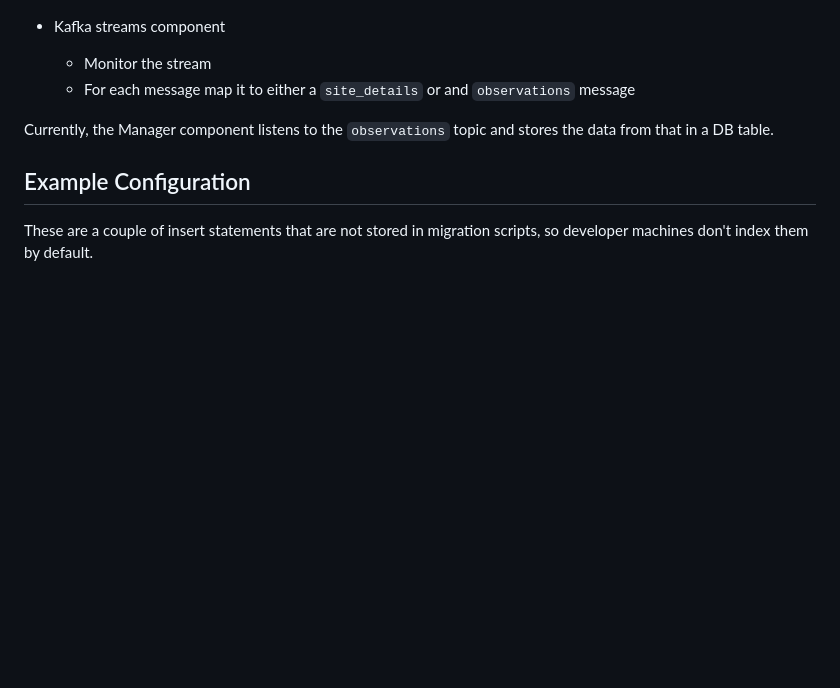
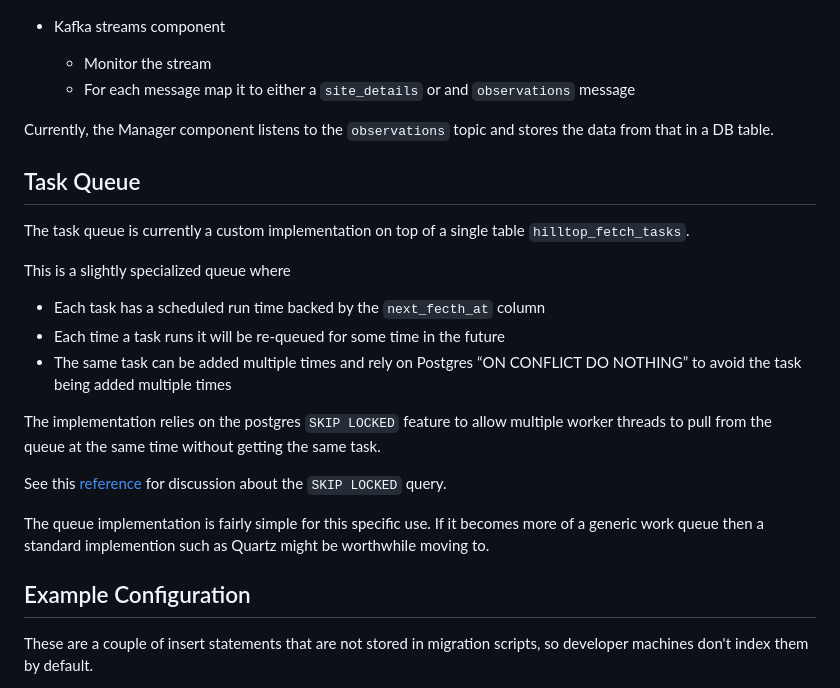
Before and after one commit to Greater-Wellington-Regional-Council/Environmental-Outcomes-Platform, a Markdown page: packages/HilltopCrawler/README.md, the part around the change. Rendered like a GitHub page; blank space fills up the shorter version.

Commit message:
Add some more readme details about the task queue

```diff
--- a/packages/HilltopCrawler/README.md
+++ b/packages/HilltopCrawler/README.md
@@ -56,6 +56,26 @@ This process is built around three main components:
 
 Currently, the Manager component listens to the `observations` topic and stores the data from that in a DB table.
 
+## Task Queue
+
+The task queue is currently a custom implementation on top of a single table `hilltop_fetch_tasks`.
+
+This is a slightly specialized queue where
+
+* Each task has a scheduled run time backed by the  `next_fecth_at` column
+* Each time a task runs it will be re-queued for some time in the future
+* The same task can be added multiple times and rely on Postgres “ON CONFLICT DO NOTHING” to avoid the task being added
+  multiple times
+
+The implementation relies on the postgres `SKIP LOCKED` feature to allow multiple worker threads to pull from the queue
+at the same time without getting the same task.
+
+See this [reference](https://www.2ndquadrant.com/en/blog/what-is-select-skip-locked-for-in-postgresql-9-5/) for
+discussion about the `SKIP LOCKED` query.
+
+The queue implementation is fairly simple for this specific use. If it becomes more of a generic work queue then a
+standard implemention such as Quartz might be worthwhile moving to.
+
 ## Example Configuration
 
 These are a couple of insert statements that are not stored in migration scripts, so developer machines don't index
```
